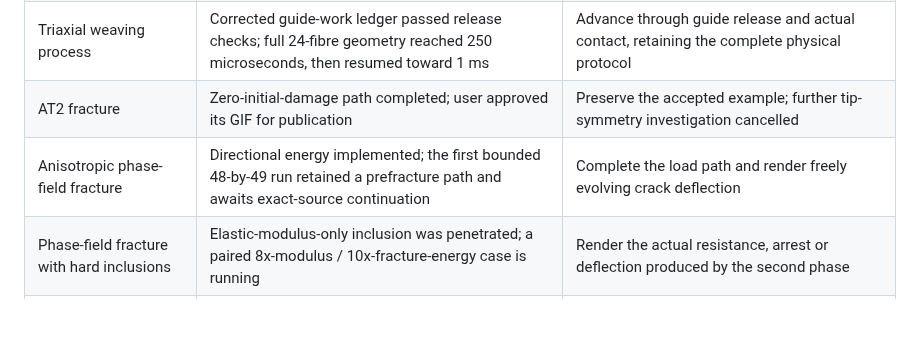
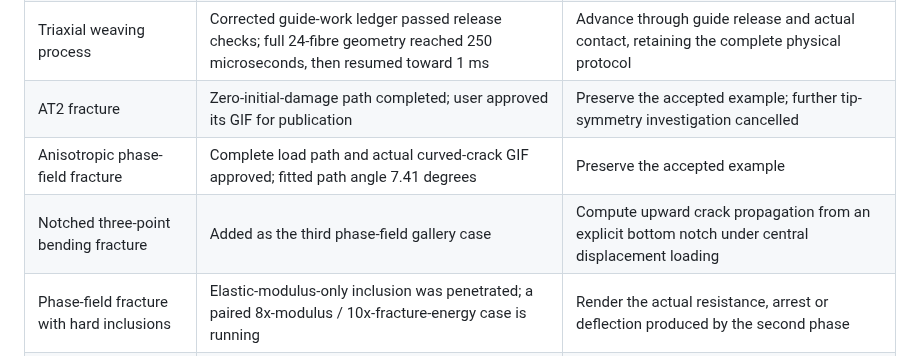
Before and after one commit to lililii124/jax-mpm, a Markdown page: docs/WORK_PLAN.md, the part around the change. Drawn GitHub-style; blank space fills up the shorter version.

Commit message:
Add anisotropic phase-field crack deflection

```diff
--- a/docs/WORK_PLAN.md
+++ b/docs/WORK_PLAN.md
@@ -11,7 +11,8 @@ Live process status is recorded separately by the read-only local monitor.
 | Tight dry forming | Full 0–60 ms animation available | Preserve the accepted animation |
 | Triaxial weaving process | Corrected guide-work ledger passed release checks; full 24-fibre geometry reached 250 microseconds, then resumed toward 1 ms | Advance through guide release and actual contact, retaining the complete physical protocol |
 | AT2 fracture | Zero-initial-damage path completed; user approved its GIF for publication | Preserve the accepted example; further tip-symmetry investigation cancelled |
-| Anisotropic phase-field fracture | Directional energy implemented; the first bounded 48-by-49 run retained a prefracture path and awaits exact-source continuation | Complete the load path and render freely evolving crack deflection |
+| Anisotropic phase-field fracture | Complete load path and actual curved-crack GIF approved; fitted path angle 7.41 degrees | Preserve the accepted example |
+| Notched three-point bending fracture | Added as the third phase-field gallery case | Compute upward crack propagation from an explicit bottom notch under central displacement loading |
 | Phase-field fracture with hard inclusions | Elastic-modulus-only inclusion was penetrated; a paired 8x-modulus / 10x-fracture-energy case is running | Render the actual resistance, arrest or deflection produced by the second phase |
 | Hyperelastic symmetry under blast pressure | Sixfold 6 ms GIF approved; material-rotation and isotropic controls complete; refined sixfold calculation active | Compare square, rectangular, sixfold, eightfold and isotropic plates under identical geometry, load, camera and display scale |
 | Blast-loaded sandwich design | Fixed-mass 486-mode optimization has retained feasible redistribution steps; full independent eccentric-load MPM baseline remains active | Obtain substantial redistribution, verify its response against full MPM, then add nonlinear material qualification |
```
Also changed, not shown: README.md (+1 -1 lines), docs/AT2_ANISOTROPIC.md (added, +34 -0 lines), docs/images/home/at2--anisotropic-crack.gif (added), 12 other files.
